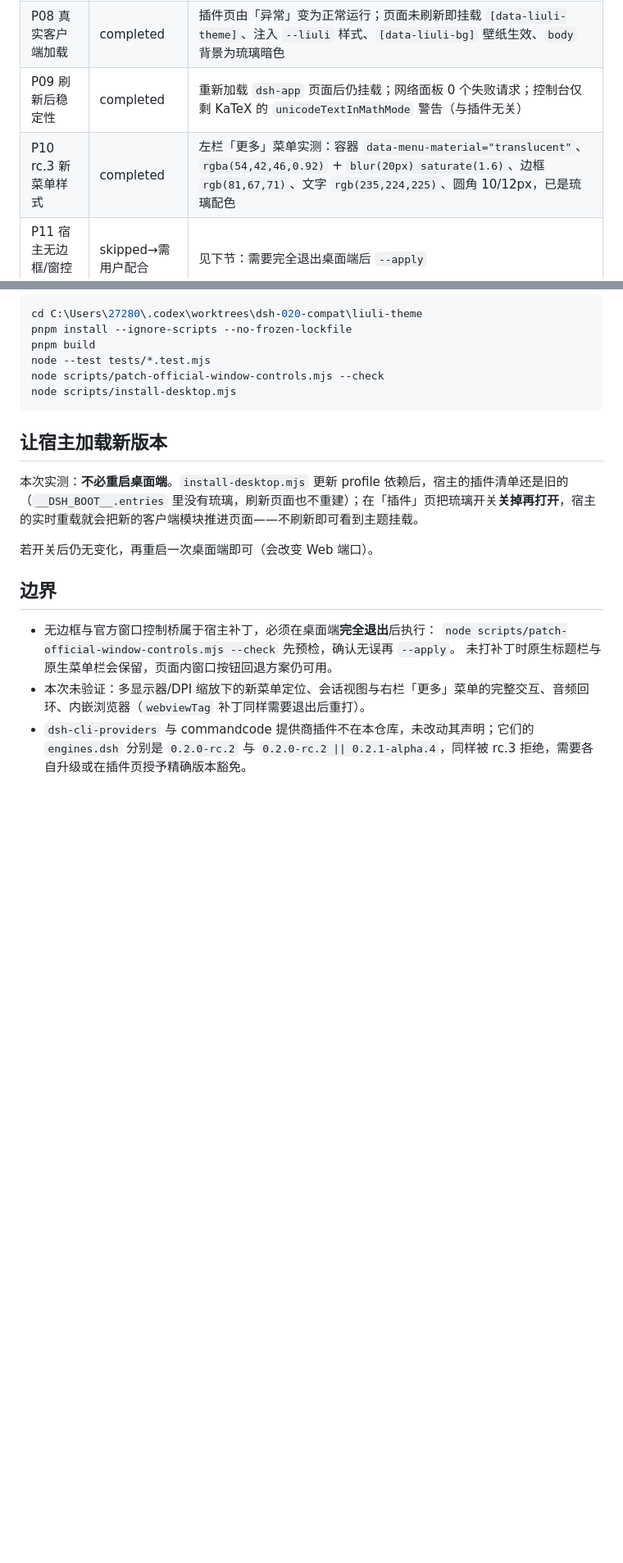
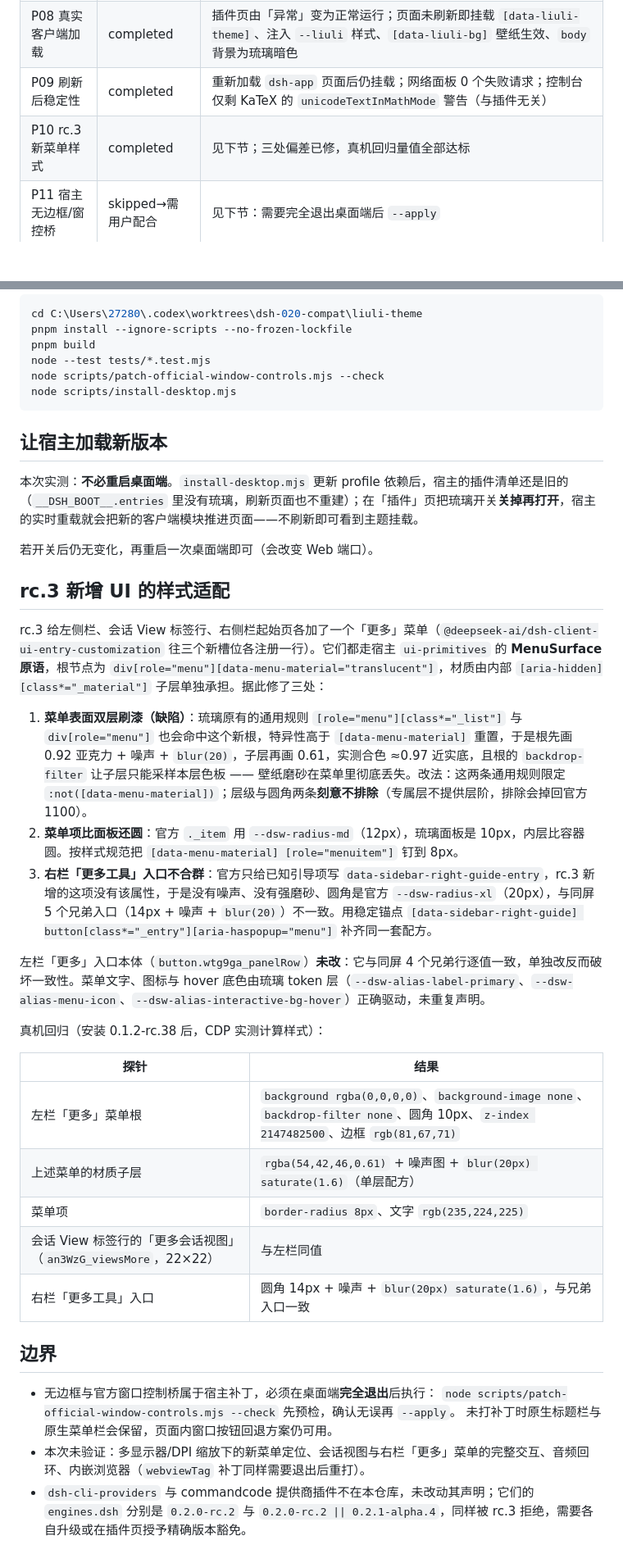
Before and after one commit to LilycleHeart/dsh-liuli-ui-enhance, a Markdown page: docs/dsh-021-rc3-upgrade.md, 2 parts joined by grey strips. Shown at 82% size. GitHub-like rendering; blank space fills up the shorter version.

Commit message:
docs: record rc.3 menu-surface adaptation and regression numbers in upgrade notes

```diff
--- a/docs/dsh-021-rc3-upgrade.md
+++ b/docs/dsh-021-rc3-upgrade.md
@@ -41,7 +41,7 @@ DSH Desktop 于 2026-10-23 更新到内置 DSH `0.2.1-rc.3`（`@deepseek-ai/dsh-
 | P07 安装 | completed | `node scripts/install-desktop.mjs`：`0.1.2-rc.38-bf7c3d4808ce.tgz` 写入 desktop profile 依赖，bundles 保持不变 |
 | P08 真实客户端加载 | completed | 插件页由「异常」变为正常运行；页面未刷新即挂载 `[data-liuli-theme]`、注入 `--liuli` 样式、`[data-liuli-bg]` 壁纸生效、`body` 背景为琉璃暗色 |
 | P09 刷新后稳定性 | completed | 重新加载 `dsh-app` 页面后仍挂载；网络面板 0 个失败请求；控制台仅剩 KaTeX 的 `unicodeTextInMathMode` 警告（与插件无关） |
-| P10 rc.3 新菜单样式 | completed | 左栏「更多」菜单实测：容器 `data-menu-material="translucent"`、`rgba(54,42,46,0.92)` + `blur(20px) saturate(1.6)`、边框 `rgb(81,67,71)`、文字 `rgb(235,224,225)`、圆角 10/12px，已是琉璃配色 |
+| P10 rc.3 新菜单样式 | completed | 见下节；三处偏差已修，真机回归量值全部达标 |
 | P11 宿主无边框/窗控桥 | skipped→需用户配合 | 见下节：需要完全退出桌面端后 `--apply` |
 | P12 其他插件 | 部分 | `dsh-cli-providers@0.3.0`、`@mars-sea/dsh-commandcode-provider@0.13.4` 仍是「异常」，原因同类 |
 
@@ -62,6 +62,26 @@ node scripts/install-desktop.mjs
 
 若开关后仍无变化，再重启一次桌面端即可（会改变 Web 端口）。
 
+## rc.3 新增 UI 的样式适配
+
+rc.3 给左侧栏、会话 View 标签行、右侧栏起始页各加了一个「更多」菜单（`@deepseek-ai/dsh-client-ui-entry-customization` 往三个新槽位各注册一行）。它们都走宿主 `ui-primitives` 的 **MenuSurface 原语**，根节点为 `div[role="menu"][data-menu-material="translucent"]`，材质由内部 `[aria-hidden][class*="_material"]` 子层单独承担。据此修了三处：
+
+1. **菜单表面双层刷漆（缺陷）**：琉璃原有的通用规则 `[role="menu"][class*="_list"]` 与 `div[role="menu"]` 也会命中这个新根，特异性高于 `[data-menu-material]` 重置，于是根先画 0.92 亚克力 + 噪声 + `blur(20)`，子层再画 0.61，实测合色 ≈0.97 近实底，且根的 `backdrop-filter` 让子层只能采样本层色板 —— 壁纸磨砂在菜单里彻底丢失。改法：这两条通用规则限定 `:not([data-menu-material])`；层级与圆角两条**刻意不排除**（专属层不提供层阶，排除会掉回官方 1100）。
+2. **菜单项比面板还圆**：官方 `._item` 用 `--dsw-radius-md`（12px），琉璃面板是 10px，内层比容器圆。按样式规范把 `[data-menu-material] [role="menuitem"]` 钉到 8px。
+3. **右栏「更多工具」入口不合群**：官方只给已知引导项写 `data-sidebar-right-guide-entry`，rc.3 新增的这项没有该属性，于是没有噪声、没有强磨砂、圆角是官方 `--dsw-radius-xl`（20px），与同屏 5 个兄弟入口（14px + 噪声 + `blur(20)`）不一致。用稳定锚点 `[data-sidebar-right-guide] button[class*="_entry"][aria-haspopup="menu"]` 补齐同一套配方。
+
+左栏「更多」入口本体（`button.wtg9ga_panelRow`）**未改**：它与同屏 4 个兄弟行逐值一致，单独改反而破坏一致性。菜单文字、图标与 hover 底色由琉璃 token 层（`--dsw-alias-label-primary`、`--dsw-alias-menu-icon`、`--dsw-alias-interactive-bg-hover`）正确驱动，未重复声明。
+
+真机回归（安装 0.1.2-rc.38 后，CDP 实测计算样式）：
+
+| 探针 | 结果 |
+|---|---|
+| 左栏「更多」菜单根 | `background rgba(0,0,0,0)`、`background-image none`、`backdrop-filter none`、圆角 10px、`z-index 2147482500`、边框 `rgb(81,67,71)` |
+| 上述菜单的材质子层 | `rgba(54,42,46,0.61)` + 噪声图 + `blur(20px) saturate(1.6)`（单层配方） |
+| 菜单项 | `border-radius 8px`、文字 `rgb(235,224,225)` |
+| 会话 View 标签行的「更多会话视图」（`an3WzG_viewsMore`，22×22） | 与左栏同值 |
+| 右栏「更多工具」入口 | 圆角 14px + 噪声 + `blur(20px) saturate(1.6)`，与兄弟入口一致 |
+
 ## 边界
 
 - 无边框与官方窗口控制桥属于宿主补丁，必须在桌面端**完全退出**后执行：
```
